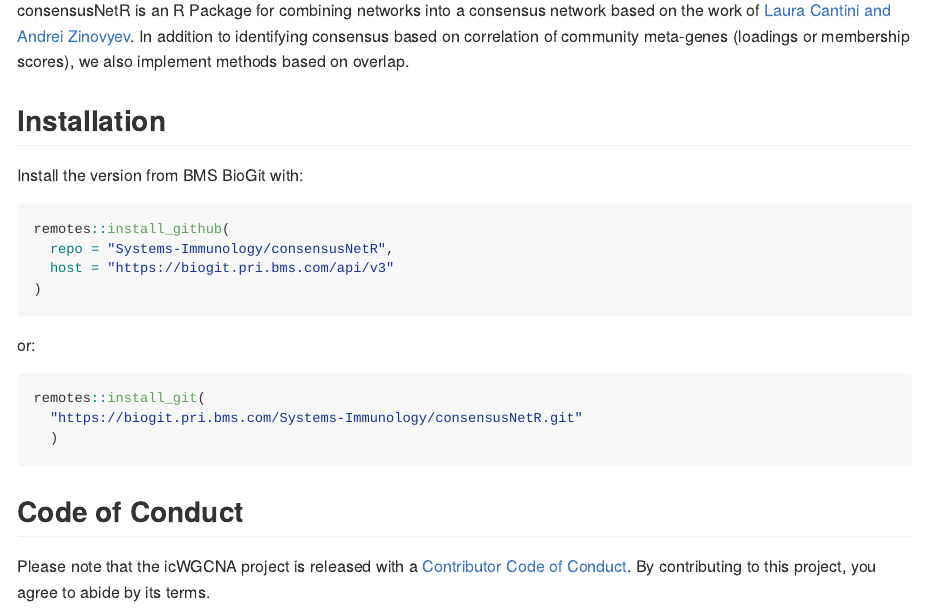
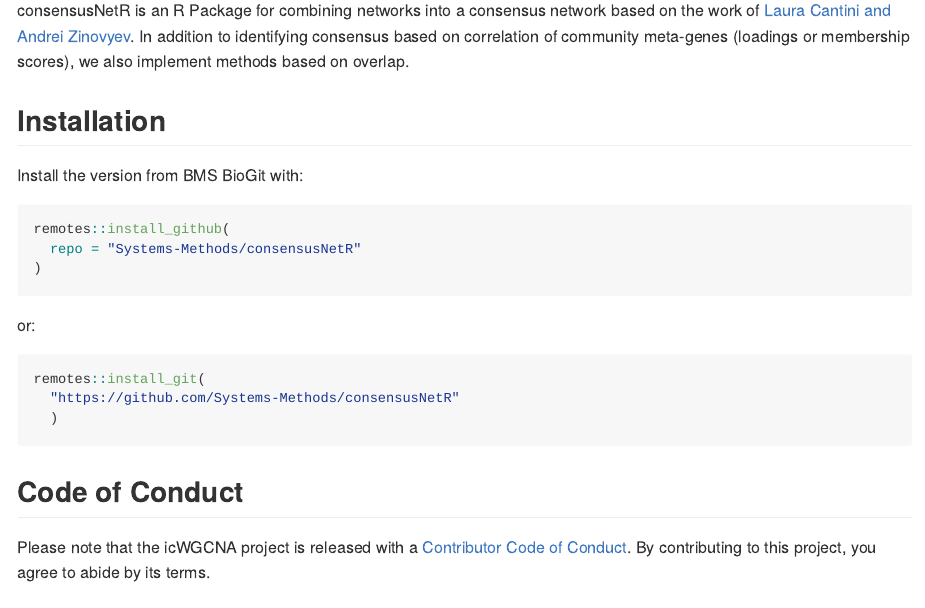
Before and after one commit to Systems-Methods/consensusNetR, an R Markdown document (README.Rmd): the page in a window 1100 px wide, from 110 px down. Rendered offline with R 4.5, knitr and Pandoc, with nearby package versions; badge pictures from the web are left out.

Commit message:
fix install loaction in ReadMe

````diff
--- a/README.Rmd
+++ b/README.Rmd
@@ -28,8 +28,7 @@ Install the version from BMS BioGit with:
 
 ```{r, eval=FALSE}
 remotes::install_github(
-  repo = "Systems-Immunology/consensusNetR",
-  host = "https://biogit.pri.bms.com/api/v3"
+  repo = "Systems-Methods/consensusNetR"
 )
 ```
 
@@ -37,7 +36,7 @@ or:
 
 ```{r, eval=FALSE}
 remotes::install_git(
-  "https://biogit.pri.bms.com/Systems-Immunology/consensusNetR.git"
+  "https://github.com/Systems-Methods/consensusNetR"
   )
 ```
 
````
Also changed, not shown: README.md.
